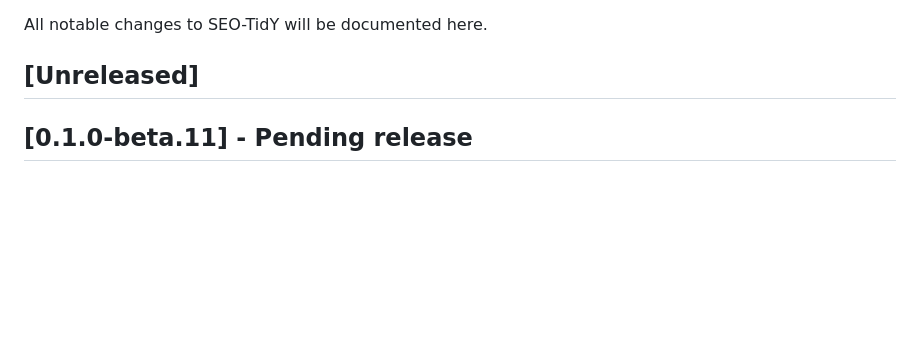
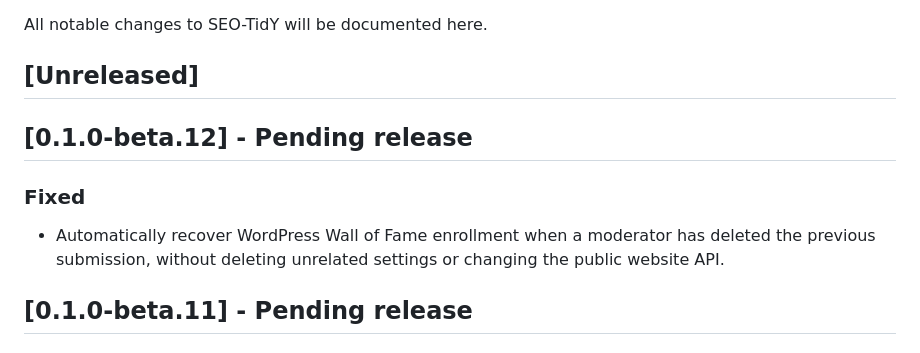
Before and after one commit to QvarcY/wordpress-seo-tidy, a Markdown page: CHANGELOG.md, the part around the change. Drawn GitHub-style; blank space fills up the shorter version.

Commit message:
docs: record beta.12 re-enrollment fix

```diff
--- a/CHANGELOG.md
+++ b/CHANGELOG.md
@@ -3,6 +3,12 @@
 All notable changes to SEO-TidY will be documented here.
 
 ## [Unreleased]
+
+## [0.1.0-beta.12] - Pending release
+
+### Fixed
+- Automatically recover WordPress Wall of Fame enrollment when a moderator has deleted the previous submission, without deleting unrelated settings or changing the public website API.
+
 
 ## [0.1.0-beta.11] - Pending release
 
```
